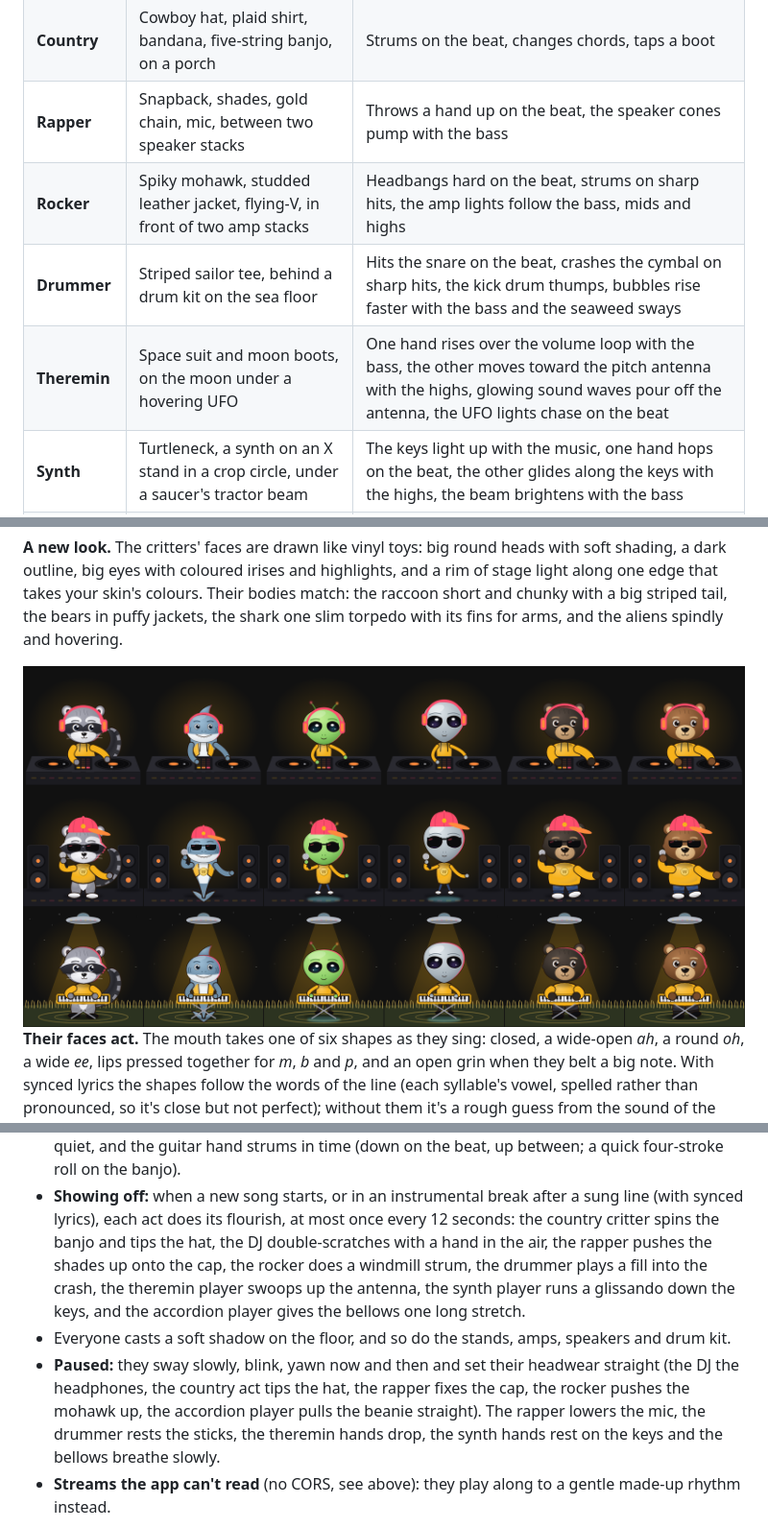
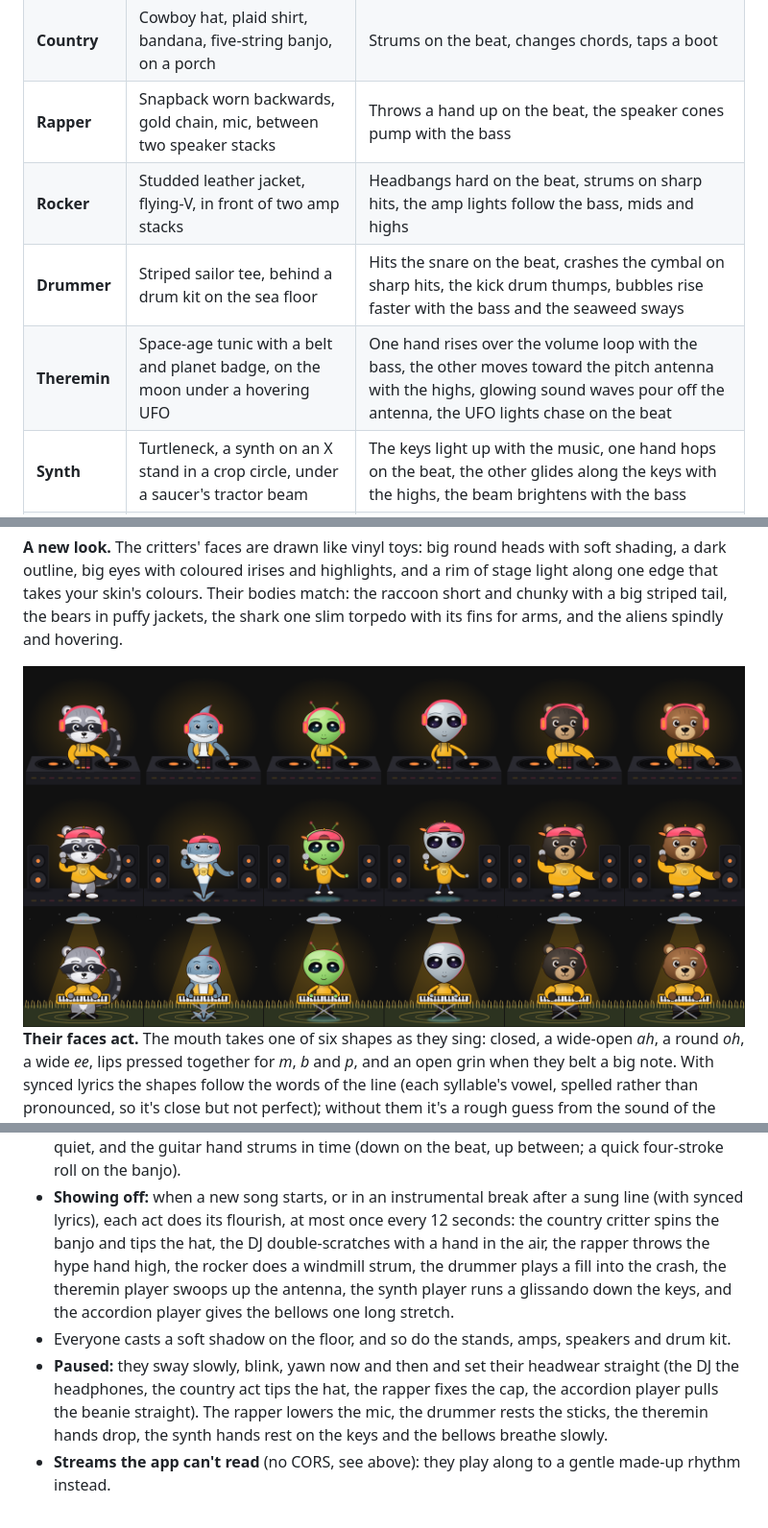
Before and after one commit to Spacegoose02/wavelength, a Markdown page: docs/USER-GUIDE.md, 3 parts joined by grey strips. Shown at 96% size. Drawn GitHub-style; pictures changed too: docs/screenshots/critter-new-faces.png.

```diff
--- a/docs/USER-GUIDE.md
+++ b/docs/USER-GUIDE.md
@@ -419,10 +419,10 @@ alien are all possible.
 |---|---|---|
 | **DJ** | Hoodie and headphones, behind two decks | Scratches on sharp hits, rides the mixer, the records spin |
 | **Country** | Cowboy hat, plaid shirt, bandana, five-string banjo, on a porch | Strums on the beat, changes chords, taps a boot |
-| **Rapper** | Snapback, shades, gold chain, mic, between two speaker stacks | Throws a hand up on the beat, the speaker cones pump with the bass |
-| **Rocker** | Spiky mohawk, studded leather jacket, flying-V, in front of two amp stacks | Headbangs hard on the beat, strums on sharp hits, the amp lights follow the bass, mids and highs |
+| **Rapper** | Snapback worn backwards, gold chain, mic, between two speaker stacks | Throws a hand up on the beat, the speaker cones pump with the bass |
+| **Rocker** | Studded leather jacket, flying-V, in front of two amp stacks | Headbangs hard on the beat, strums on sharp hits, the amp lights follow the bass, mids and highs |
 | **Drummer** | Striped sailor tee, behind a drum kit on the sea floor | Hits the snare on the beat, crashes the cymbal on sharp hits, the kick drum thumps, bubbles rise faster with the bass and the seaweed sways |
-| **Theremin** | Space suit and moon boots, on the moon under a hovering UFO | One hand rises over the volume loop with the bass, the other moves toward the pitch antenna with the highs, glowing sound waves pour off the antenna, the UFO lights chase on the beat |
+| **Theremin** | Space-age tunic with a belt and planet badge, on the moon under a hovering UFO | One hand rises over the volume loop with the bass, the other moves toward the pitch antenna with the highs, glowing sound waves pour off the antenna, the UFO lights chase on the beat |
 | **Synth** | Turtleneck, a synth on an X stand in a crop circle, under a saucer's tractor beam | The keys light up with the music, one hand hops on the beat, the other glides along the keys with the highs, the beam brightens with the bass |
 | **Accordion** | A beanie with a pom-pom and a sweater, by a campfire in the pines | The bellows pump faster with the bass and puff out on the beat, the campfire flares with the bass, fireflies blink with the highs |
 
@@ -528,12 +527,12 @@ All the critters behave the same way around the music:
   (down on the beat, up between; a quick four-stroke roll on the banjo).
 - **Showing off:** when a new song starts, or in an instrumental break after a sung line (with synced lyrics),
   each act does its flourish, at most once every 12 seconds: the country critter spins the banjo and tips the hat,
-  the DJ double-scratches with a hand in the air, the rapper pushes the shades up onto the cap, the rocker does a
+  the DJ double-scratches with a hand in the air, the rapper throws the hype hand high, the rocker does a
   windmill strum, the drummer plays a fill into the crash, the theremin player swoops up the antenna, the synth
   player runs a glissando down the keys, and the accordion player gives the bellows one long stretch.
 - Everyone casts a soft shadow on the floor, and so do the stands, amps, speakers and drum kit.
 - **Paused:** they sway slowly, blink, yawn now and then and set their headwear straight (the DJ the
-  headphones, the country act tips the hat, the rapper fixes the cap, the rocker pushes the mohawk up, the
+  headphones, the country act tips the hat, the rapper fixes the cap, the
   accordion player pulls the beanie straight). The rapper lowers the mic, the drummer rests the sticks, the
   theremin hands drop, the synth hands rest on the keys and the bellows breathe slowly.
 - **Streams the app can't read** (no CORS, see above): they play along to a gentle made-up rhythm instead.
```
Also changed, not shown: other parts of docs/USER-GUIDE.md (+2 -3 lines), CHANGELOG.md (+3 -0 lines), docs/CRITTERS-ROADMAP.md (+4 -4 lines), 5 other files.
